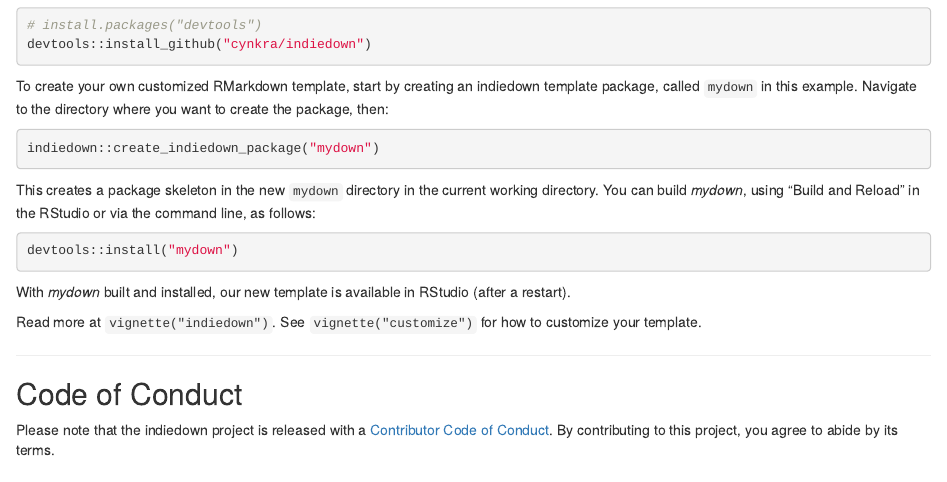
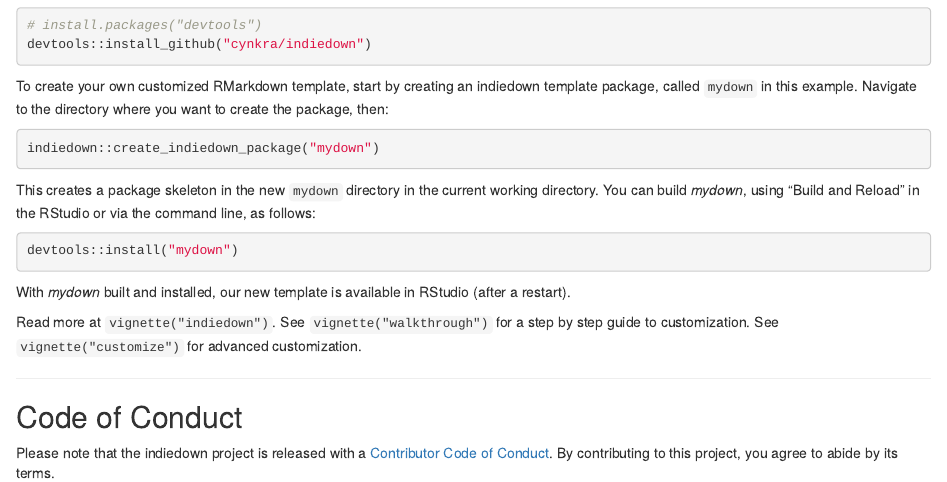
Before and after one commit to cynkra/indiedown, an R Markdown document (README.Rmd): the page in a window 1100 px wide, from 260 px down. Rendered offline with R 4.5, knitr and Pandoc, with nearby package versions; drawn as R Markdown's standard HTML page in place of the format the file asks for; badge pictures from the web are left out.

Commit message:
another link in README

```diff
--- a/README.Rmd
+++ b/README.Rmd
@@ -46,7 +46,7 @@
 With *mydown* built and installed, our new template is available in RStudio (after a restart).
 
 Read more at `vignette("indiedown")`.
-See `vignette("customize")` for how to customize your template.
+See `vignette("walkthrough")` for a step by step guide to customization. See `vignette("customize")` for advanced customization.
 
 ---
 
```
